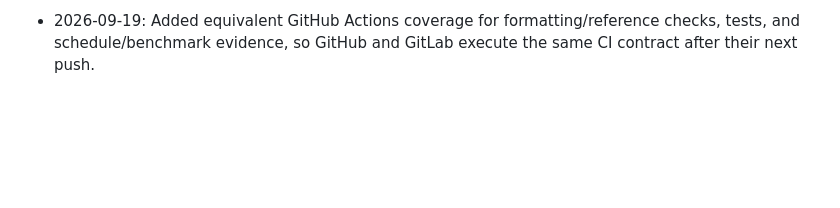
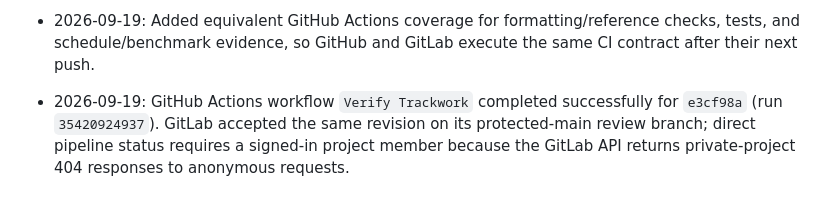
Before and after one commit to EN2306/nebula, a Markdown page: CONTEXT.md, the part around the change. GitHub-like rendering; blank space fills up the shorter version.

Commit message:
Record successful GitHub CI verification

```diff
--- a/CONTEXT.md
+++ b/CONTEXT.md
@@ -63,3 +63,4 @@ The app reads `.env` when started with `node --env-file=.env railsync-app/server
 - 2026-09-19: Updated GitLab CI to run Node 24 formatting/reference checks, the full test suite, and reproducible schedule/benchmark artifacts in separate stages. Tightened server-side role visibility: planners and supervisors receive workforce coordination without assignment instructions; supervisors retain read-only schedule and workforce oversight; managers receive workforce records; and workers receive only their own. Added regression assertions and documented the contract in `docs/TEAM-WORKFLOWS.md`.
 - 2026-09-19: Synced the verified role-workspace merge to GitHub `main` at `7fafaf2`. GitLab `main` is protected, so the same revision was published to `gitlab/codex/sync-role-workspaces` for merge-request review and CI. The GitLab project API is private to anonymous requests; inspect pipeline status while signed in through the merge-request URL printed by GitLab on push.
 - 2026-09-19: Added equivalent GitHub Actions coverage for formatting/reference checks, tests, and schedule/benchmark evidence, so GitHub and GitLab execute the same CI contract after their next push.
+- 2026-09-19: GitHub Actions workflow `Verify Trackwork` completed successfully for `e3cf98a` (run `35420924937`). GitLab accepted the same revision on its protected-main review branch; direct pipeline status requires a signed-in project member because the GitLab API returns private-project 404 responses to anonymous requests.
```
